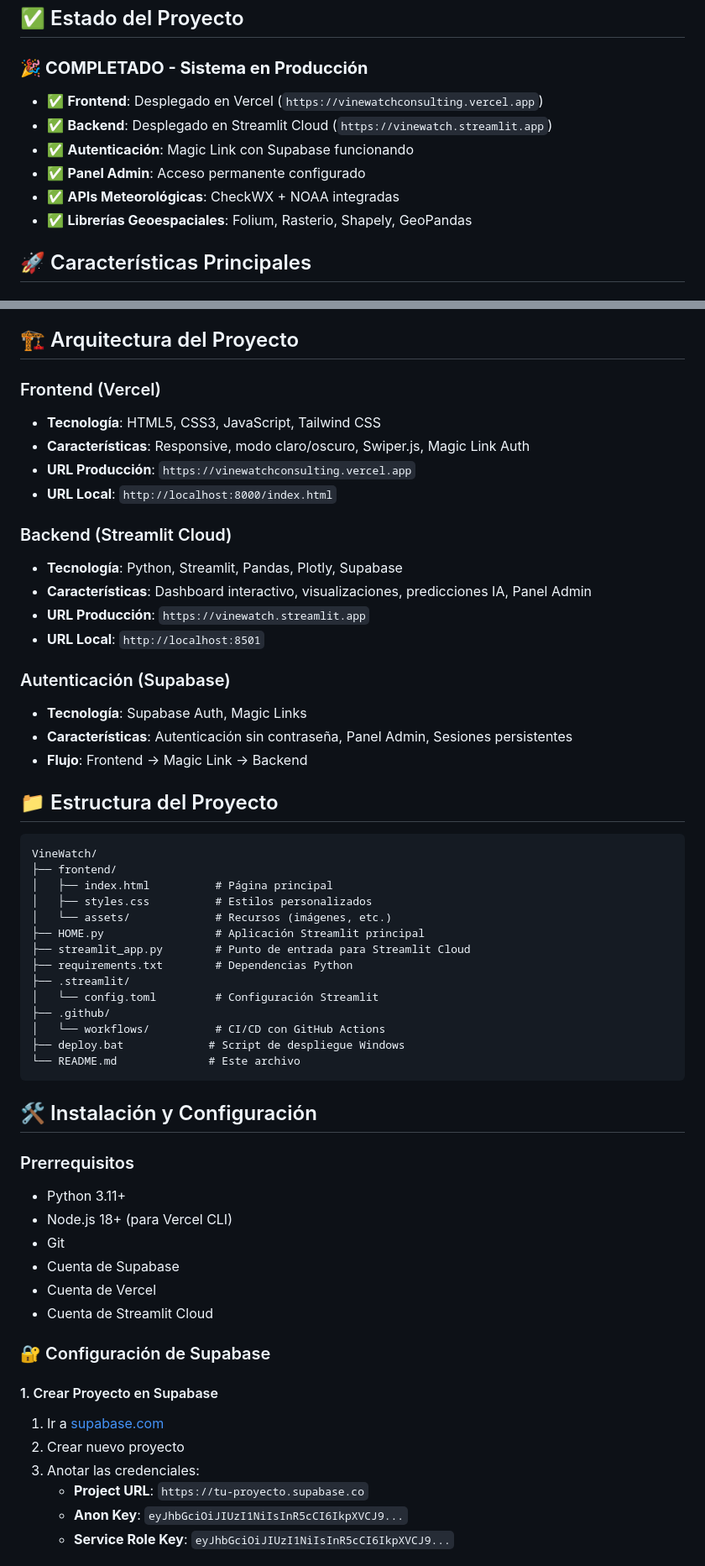
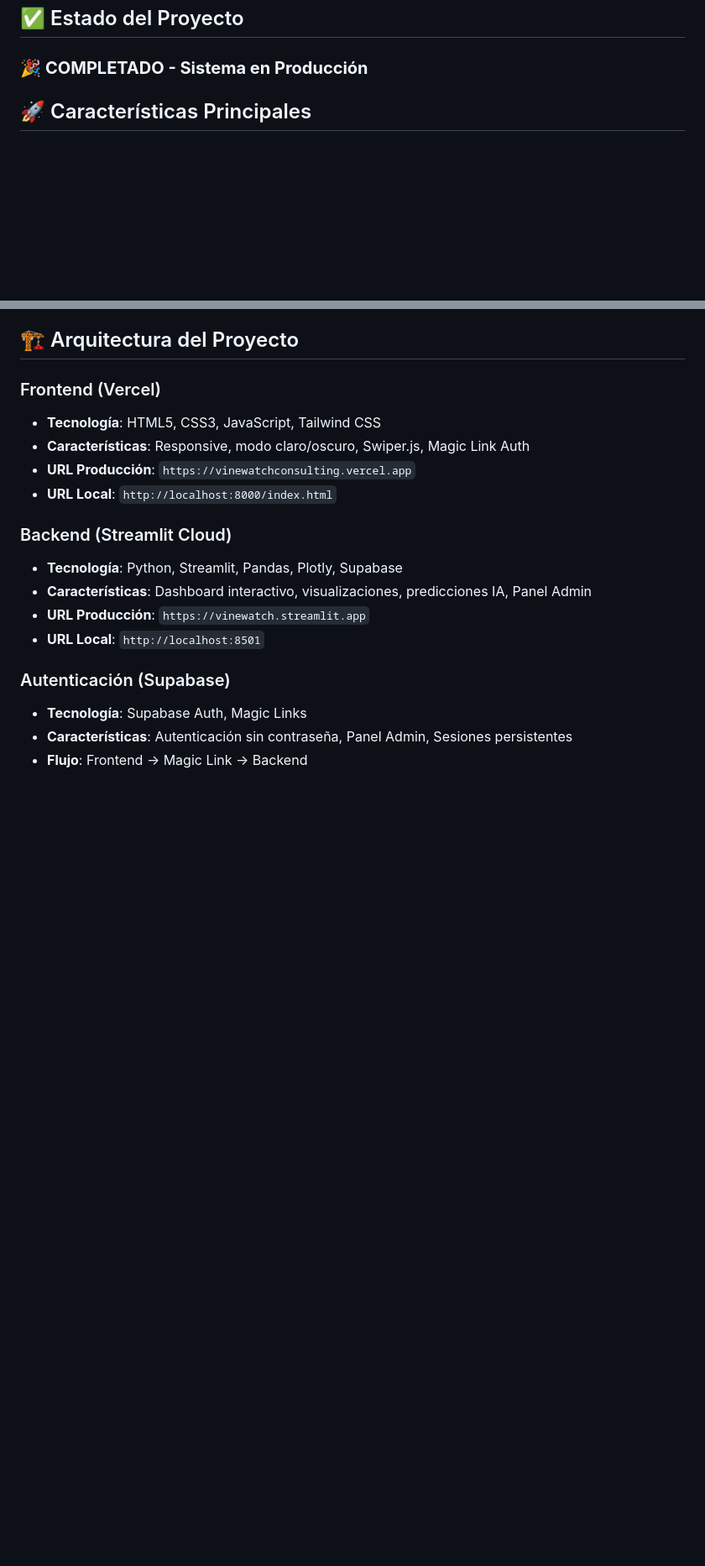
Before and after one commit to airfranc86/vinewatch-frontend, a Markdown page: README.md, 2 parts joined by grey strips. Shown at 84% size. Drawn GitHub-style; blank space fills up the shorter version.

````diff
--- a/README.md
+++ b/README.md
@@ -9,12 +9,6 @@ VineWatch es una plataforma integral de monitoreo vitivinícola que combina dato
 ## ✅ Estado del Proyecto
 
 ### 🎉 **COMPLETADO - Sistema en Producción**
-- ✅ **Frontend**: Desplegado en Vercel (`https://vinewatchconsulting.vercel.app`)
-- ✅ **Backend**: Desplegado en Streamlit Cloud (`https://vinewatch.streamlit.app`)
-- ✅ **Autenticación**: Magic Link con Supabase funcionando
-- ✅ **Panel Admin**: Acceso permanente configurado
-- ✅ **APIs Meteorológicas**: CheckWX + NOAA integradas
-- ✅ **Librerías Geoespaciales**: Folium, Rasterio, Shapely, GeoPandas
 
 ## 🚀 Características Principales
 
@@ -54,43 +48,3 @@ VineWatch es una plataforma integral de monitoreo vitivinícola que combina dato
 - **Tecnología**: Supabase Auth, Magic Links
 - **Características**: Autenticación sin contraseña, Panel Admin, Sesiones persistentes
 - **Flujo**: Frontend → Magic Link → Backend
-
-## 📁 Estructura del Proyecto
-
-```
-VineWatch/
-├── frontend/
-│   ├── index.html          # Página principal
-│   ├── styles.css          # Estilos personalizados
-│   └── assets/             # Recursos (imágenes, etc.)
-├── HOME.py                 # Aplicación Streamlit principal
-├── streamlit_app.py        # Punto de entrada para Streamlit Cloud
-├── requirements.txt        # Dependencias Python
-├── .streamlit/
-│   └── config.toml         # Configuración Streamlit
-├── .github/
-│   └── workflows/          # CI/CD con GitHub Actions
-├── deploy.bat             # Script de despliegue Windows
-└── README.md              # Este archivo
-```
-
-## 🛠️ Instalación y Configuración
-
-### Prerrequisitos
-- Python 3.11+
-- Node.js 18+ (para Vercel CLI)
-- Git
-- Cuenta de Supabase
-- Cuenta de Vercel
-- Cuenta de Streamlit Cloud
-
-### 🔐 Configuración de Supabase
-
-#### 1. Crear Proyecto en Supabase
-1. Ir a [supabase.com](https://supabase.com)
-2. Crear nuevo proyecto
-3. Anotar las credenciales:
-   - **Project URL**: `https://tu-proyecto.supabase.co`
-   - **Anon Key**: `eyJhbGciOiJIUzI1NiIsInR5cCI6IkpXVCJ9...`
-   - **Service Role Key**: `eyJhbGciOiJIUzI1NiIsInR5cCI6IkpXVCJ9...`
-
````
Also changed, not shown: other parts of README.md (+3 -49 lines).
